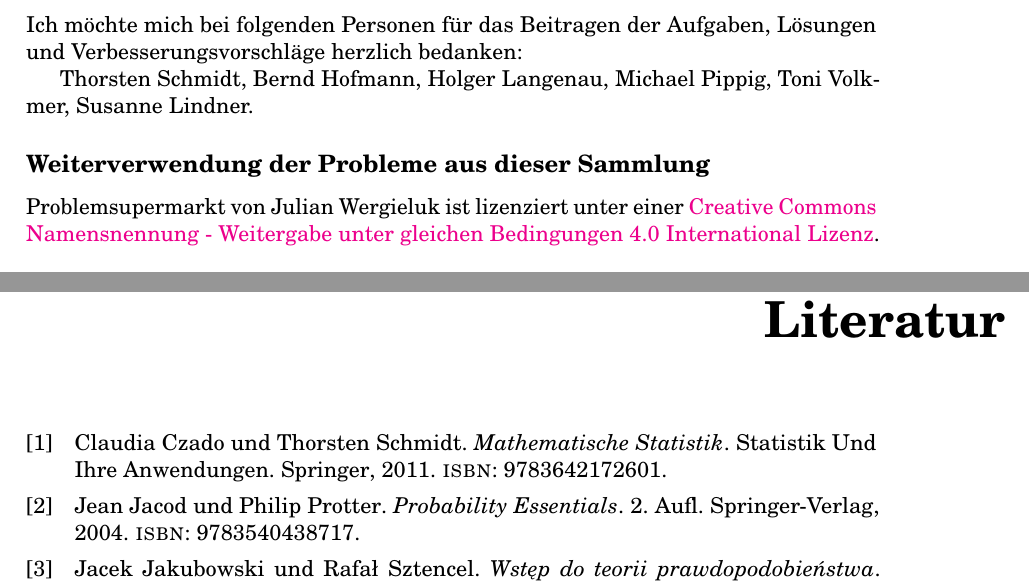
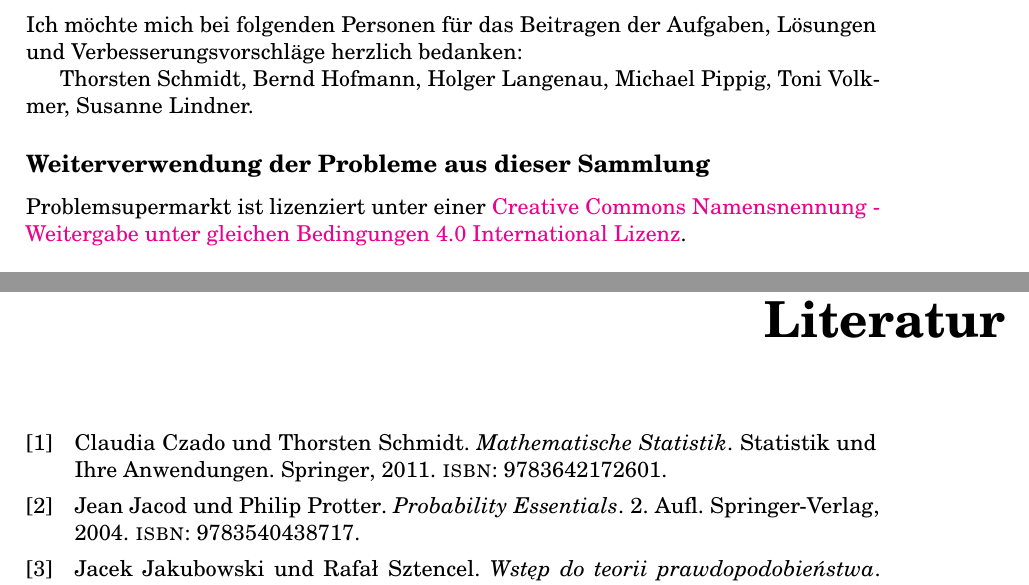
Before and after one commit to jwergieluk/problem-pool, a LaTeX book (problem-supermarkt.tex, which reads introduction.tex): two parts of pages 6 and 167 of 167, joined at a grey line, cut so that both start at the same text. Compiled offline with pdfLaTeX.

Commit message:
correct typos

```diff
--- a/introduction.tex
+++ b/introduction.tex
@@ -45,7 +45,7 @@ Susanne Lindner.
 
 \subsection*{Weiterverwendung der Probleme aus dieser Sammlung}
 
-Problemsupermarkt von Julian Wergieluk ist lizenziert unter einer
+Problemsupermarkt ist lizenziert unter einer
 \href{http://creativecommons.org/licenses/by-sa/4.0/}{Creative Commons
 Namensnennung - Weitergabe unter gleichen Bedingungen 4.0 International
 Lizenz}.
```
Also changed, not shown: sources.bib (+1 -1 lines).
